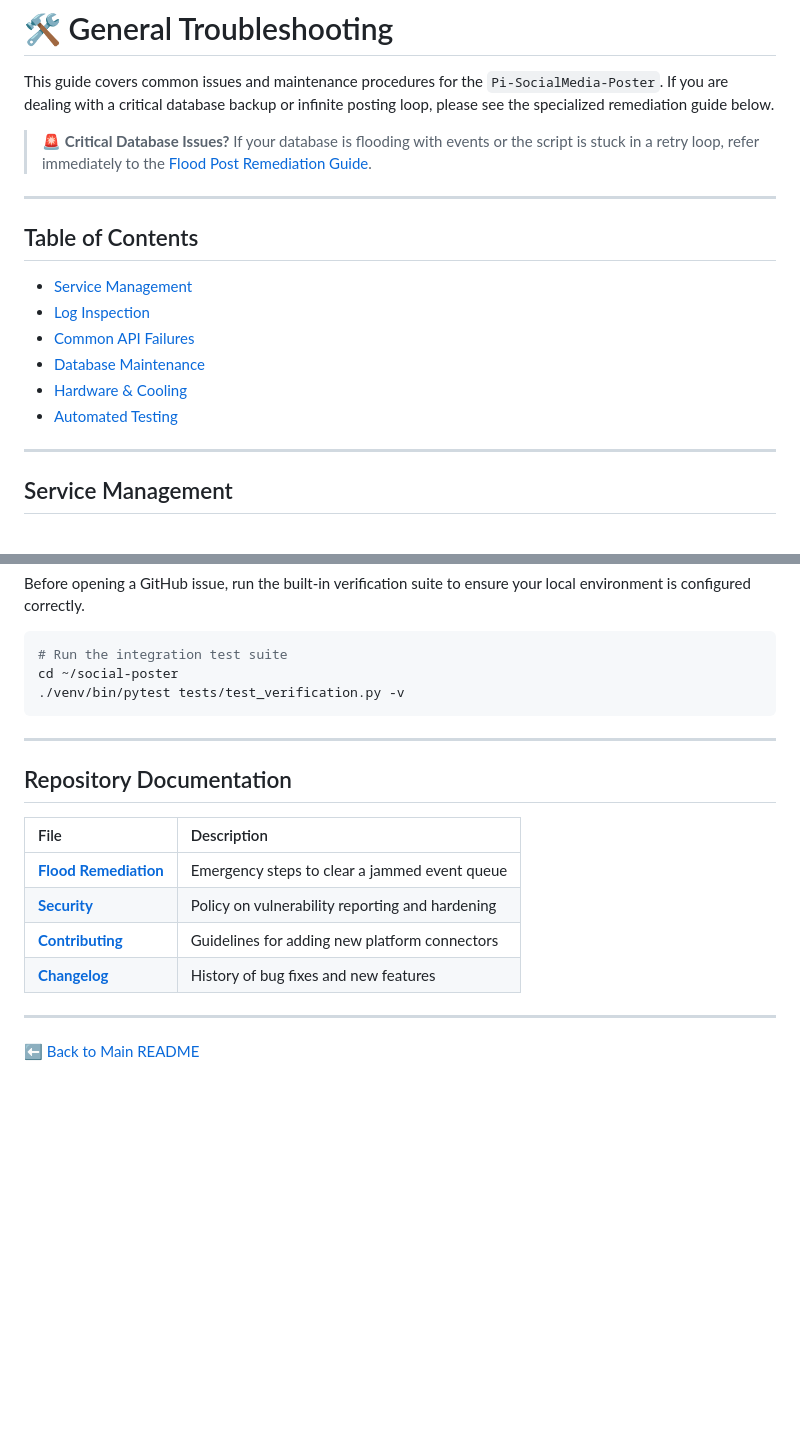
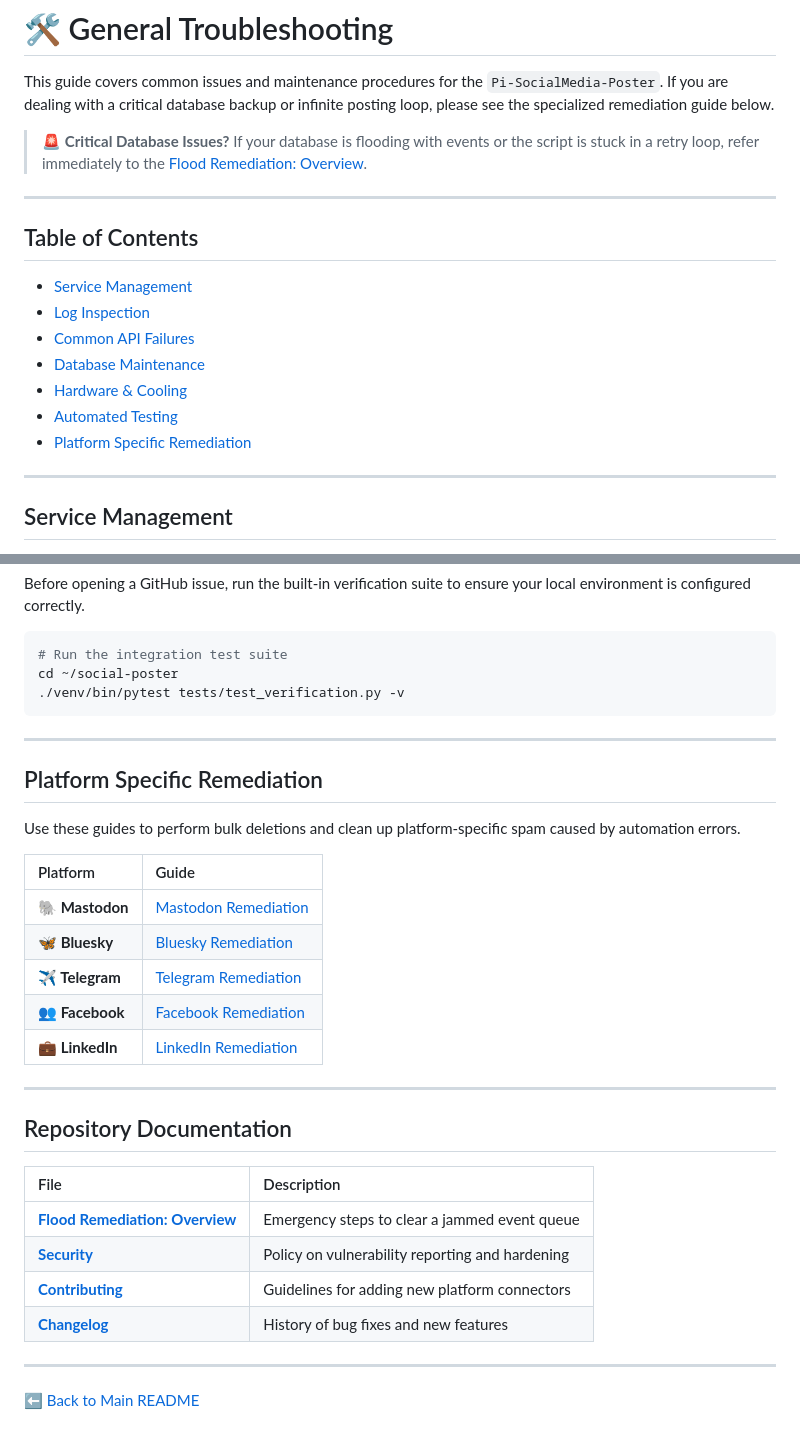
Before and after one commit to Pnwcomputers/Pi-SocialMedia-Poster, a Markdown page: troubleshooting/README.md, 2 parts joined by grey strips. Rendered like a GitHub page; blank space fills up the shorter version.

Commit message:
Revise troubleshooting guide and add platform remediation
Updated the critical database issues section and added a new platform-specific remediation section with guides for various platforms.

```diff
--- a/troubleshooting/README.md
+++ b/troubleshooting/README.md
@@ -9,7 +9,7 @@
 
 This guide covers common issues and maintenance procedures for the `Pi-SocialMedia-Poster`. If you are dealing with a critical database backup or infinite posting loop, please see the specialized remediation guide below.
 
-> 🚨 **Critical Database Issues?** If your database is flooding with events or the script is stuck in a retry loop, refer immediately to the [Flood Post Remediation Guide](flood_remediation.md).
+> 🚨 **Critical Database Issues?** If your database is flooding with events or the script is stuck in a retry loop, refer immediately to the [Flood Remediation: Overview](flood_remediation.md).
 
 ---
 
@@ -20,6 +20,7 @@ This guide covers common issues and maintenance procedures for the `Pi-SocialMed
 - [Database Maintenance](#database-maintenance)
 - [Hardware & Cooling](#hardware--cooling)
 - [Automated Testing](#automated-testing)
+- [Platform Specific Remediation](#platform-specific-remediation)
 
 ---
 
@@ -102,13 +103,27 @@ cd ~/social-poster
 
 ---
 
+## Platform Specific Remediation
+
+Use these guides to perform bulk deletions and clean up platform-specific spam caused by automation errors.
+
+| Platform | Guide |
+| :--- | :--- |
+| **🐘 Mastodon** | [Mastodon Remediation](mastodon_remediation.md) |
+| **🦋 Bluesky** | [Bluesky Remediation](bluesky_remediation.md) |
+| **✈️ Telegram** | [Telegram Remediation](telegram_remediation.md) |
+| **👥 Facebook** | [Facebook Remediation](facebook_remediation.md) |
+| **💼 LinkedIn** | [LinkedIn Remediation](linkedin_remediation.md) |
+
+---
+
 ## Repository Documentation
 | File | Description |
 | :--- | :--- |
-| [**Flood Remediation**](/flood_remediation.md) | Emergency steps to clear a jammed event queue |
-| [**Security**](/security.md) | Policy on vulnerability reporting and hardening |
-| [**Contributing**](/contributing.md) | Guidelines for adding new platform connectors |
-| [**Changelog**](/changelog.md) | History of bug fixes and new features |
+| [**Flood Remediation: Overview**](flood_remediation.md) | Emergency steps to clear a jammed event queue |
+| [**Security**](../security.md) | Policy on vulnerability reporting and hardening |
+| [**Contributing**](../contributing.md) | Guidelines for adding new platform connectors |
+| [**Changelog**](../changelog.md) | History of bug fixes and new features |
 
 ---
 
```
